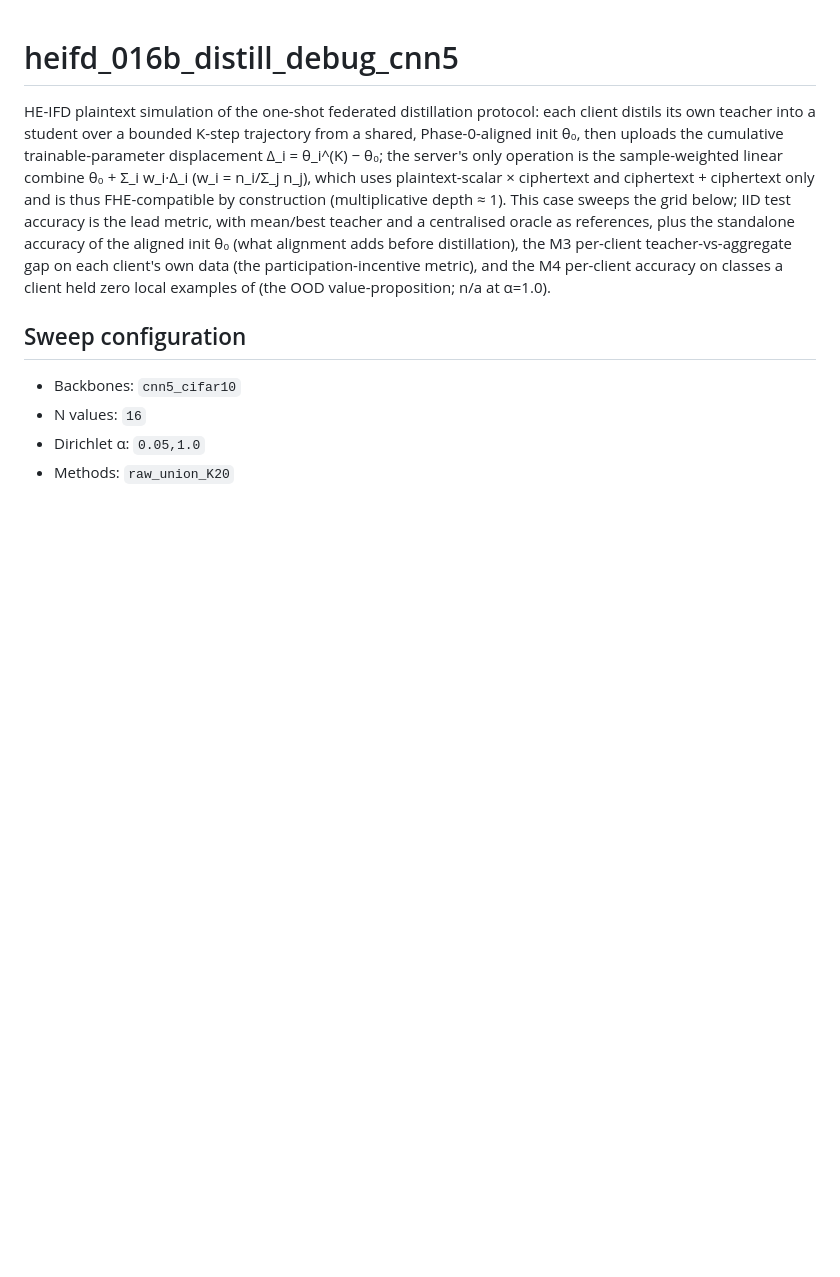
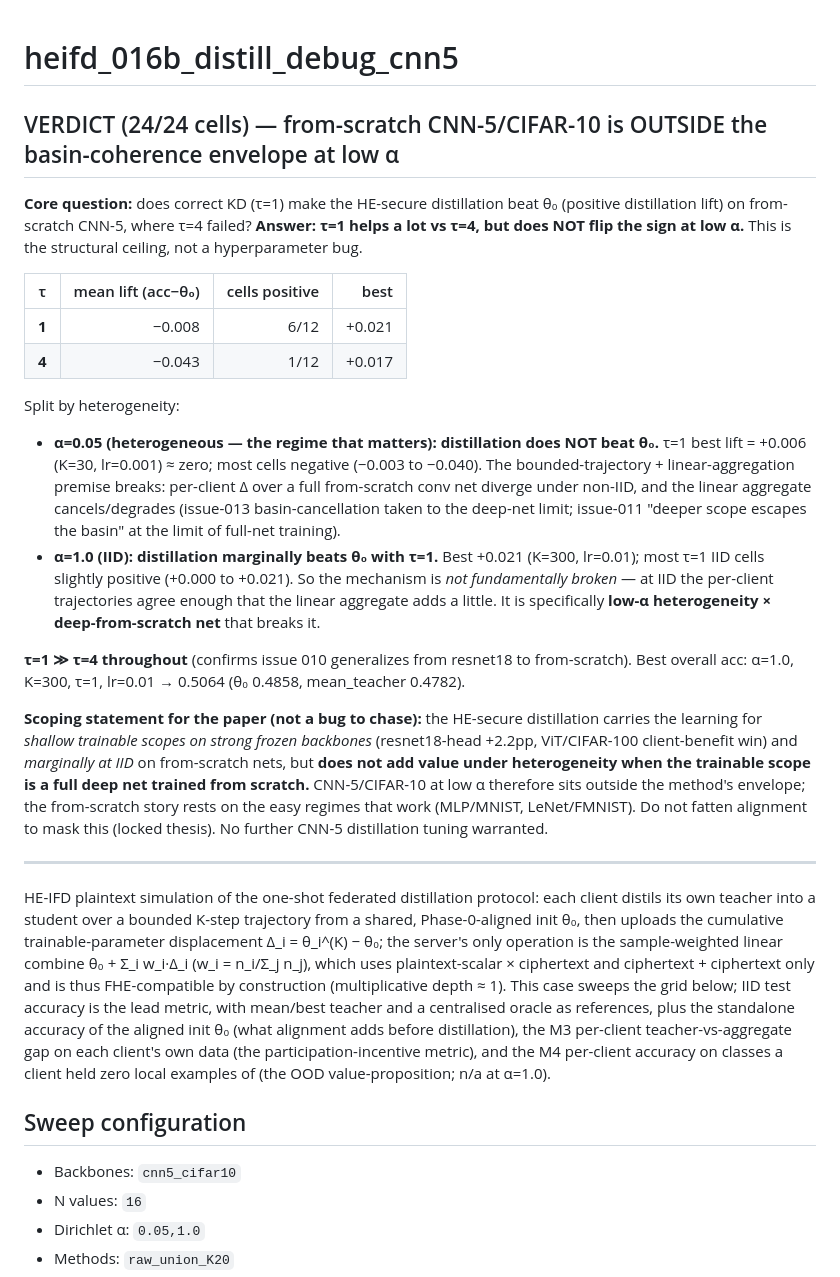
Before and after one commit to hkanpak21/HE-IFD, a Markdown page: results/heifd_016b_distill_debug_cnn5/README.md, the part around the change. Drawn GitHub-style; blank space fills up the shorter version.

Commit message:
results: 016b distill-debug verdict — CNN-5 outside basin-coherence envelope at low alpha
tau=1 helps vs tau=4 but does NOT flip the distillation-lift sign on from-scratch
CNN-5 at alpha=0.05 (best lift +0.006 ~ 0; most negative). At alpha=1.0 IID it
marginally beats theta0 (+0.021 best). Mechanism works for shallow scopes on
frozen backbones + marginally at IID, but breaks under heterogeneity x
full-deep-net-from-scratch. Clean scoping statement; no further CNN-5 tuning.

```diff
--- a/results/heifd_016b_distill_debug_cnn5/README.md
+++ b/results/heifd_016b_distill_debug_cnn5/README.md
@@ -1,4 +1,23 @@
 # heifd_016b_distill_debug_cnn5
+
+## VERDICT (24/24 cells) — from-scratch CNN-5/CIFAR-10 is OUTSIDE the basin-coherence envelope at low α
+
+**Core question:** does correct KD (τ=1) make the HE-secure distillation beat θ₀ (positive distillation lift) on from-scratch CNN-5, where τ=4 failed? **Answer: τ=1 helps a lot vs τ=4, but does NOT flip the sign at low α.** This is the structural ceiling, not a hyperparameter bug.
+
+| τ | mean lift (acc−θ₀) | cells positive | best |
+|---|---:|---:|---:|
+| **1** | −0.008 | 6/12 | +0.021 |
+| **4** | −0.043 | 1/12 | +0.017 |
+
+Split by heterogeneity:
+- **α=0.05 (heterogeneous — the regime that matters): distillation does NOT beat θ₀.** τ=1 best lift = +0.006 (K=30, lr=0.001) ≈ zero; most cells negative (−0.003 to −0.040). The bounded-trajectory + linear-aggregation premise breaks: per-client Δ over a full from-scratch conv net diverge under non-IID, and the linear aggregate cancels/degrades (issue-013 basin-cancellation taken to the deep-net limit; issue-011 "deeper scope escapes the basin" at the limit of full-net training).
+- **α=1.0 (IID): distillation marginally beats θ₀ with τ=1.** Best +0.021 (K=300, lr=0.01); most τ=1 IID cells slightly positive (+0.000 to +0.021). So the mechanism is *not fundamentally broken* — at IID the per-client trajectories agree enough that the linear aggregate adds a little. It is specifically **low-α heterogeneity × deep-from-scratch net** that breaks it.
+
+**τ=1 ≫ τ=4 throughout** (confirms issue 010 generalizes from resnet18 to from-scratch). Best overall acc: α=1.0, K=300, τ=1, lr=0.01 → 0.5064 (θ₀ 0.4858, mean_teacher 0.4782).
+
+**Scoping statement for the paper (not a bug to chase):** the HE-secure distillation carries the learning for *shallow trainable scopes on strong frozen backbones* (resnet18-head +2.2pp, ViT/CIFAR-100 client-benefit win) and *marginally at IID* on from-scratch nets, but **does not add value under heterogeneity when the trainable scope is a full deep net trained from scratch.** CNN-5/CIFAR-10 at low α therefore sits outside the method's envelope; the from-scratch story rests on the easy regimes that work (MLP/MNIST, LeNet/FMNIST). Do not fatten alignment to mask this (locked thesis). No further CNN-5 distillation tuning warranted.
+
+---
 
 HE-IFD plaintext simulation of the one-shot federated distillation protocol: each client distils its own teacher into a student over a bounded K-step trajectory from a shared, Phase-0-aligned init θ₀, then uploads the cumulative trainable-parameter displacement Δ_i = θ_i^(K) − θ₀; the server's only operation is the sample-weighted linear combine θ₀ + Σ_i w_i·Δ_i (w_i = n_i/Σ_j n_j), which uses plaintext-scalar × ciphertext and ciphertext + ciphertext only and is thus FHE-compatible by construction (multiplicative depth ≈ 1). This case sweeps the grid below; IID test accuracy is the lead metric, with mean/best teacher and a centralised oracle as references, plus the standalone accuracy of the aligned init θ₀ (what alignment adds before distillation), the M3 per-client teacher-vs-aggregate gap on each client's own data (the participation-incentive metric), and the M4 per-client accuracy on classes a client held zero local examples of (the OOD value-proposition; n/a at α=1.0).
 
```
